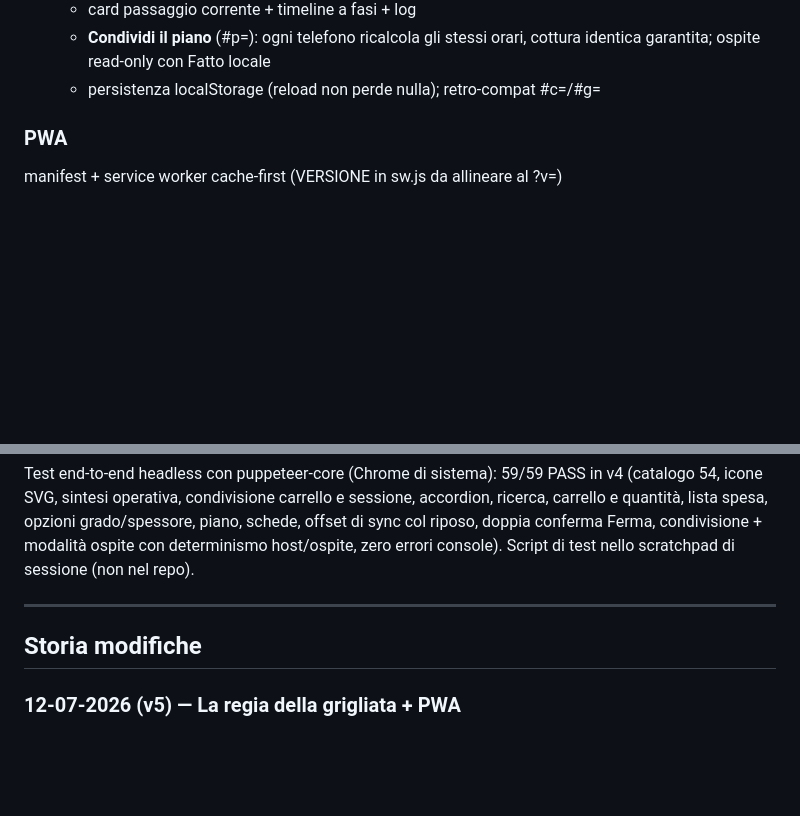
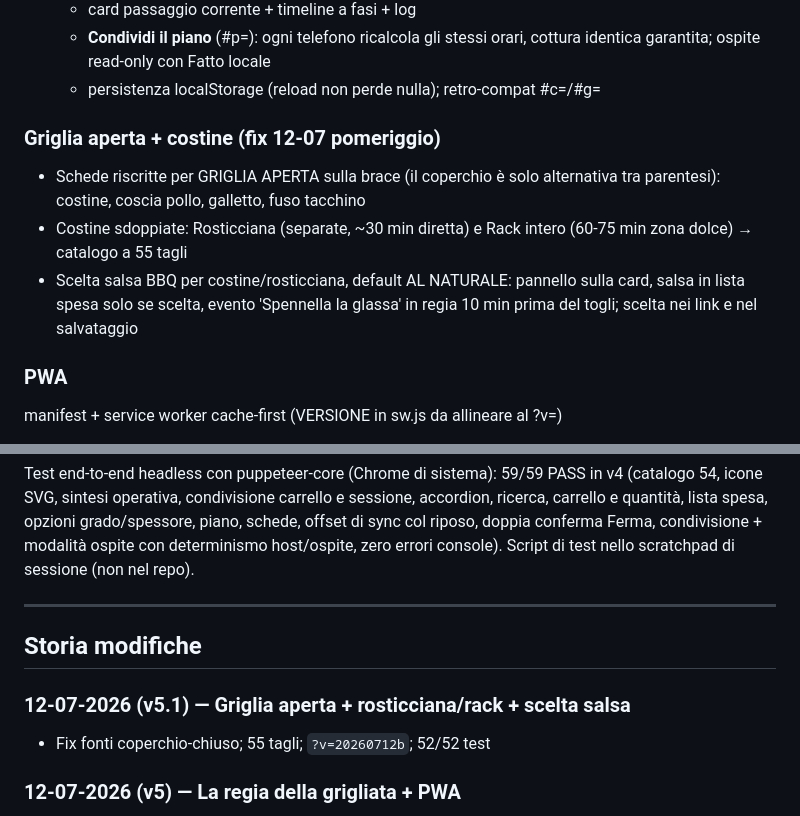
Before and after one commit to castelsim/carne-ai-ferri, a Markdown page: progress.md, 2 parts joined by grey strips. GitHub-like rendering; blank space fills up the shorter version.

Commit message:
docs: progress v5.1
Co-Authored-By: Claude Fable 5 <noreply@anthropic.com>

```diff
--- a/progress.md
+++ b/progress.md
@@ -37,6 +37,15 @@ con un timer perché **tutto arrivi in tavola insieme**, riposo incluso.
    - **Condividi il piano** (#p=): ogni telefono ricalcola gli stessi orari,
      cottura identica garantita; ospite read-only con Fatto locale
    - persistenza localStorage (reload non perde nulla); retro-compat #c=/#g=
+
+### Griglia aperta + costine (fix 12-07 pomeriggio)
+- Schede riscritte per GRIGLIA APERTA sulla brace (il coperchio è solo
+  alternativa tra parentesi): costine, coscia pollo, galletto, fuso tacchino
+- Costine sdoppiate: Rosticciana (separate, ~30 min diretta) e Rack intero
+  (60-75 min zona dolce) → catalogo a 55 tagli
+- Scelta salsa BBQ per costine/rosticciana, default AL NATURALE: pannello
+  sulla card, salsa in lista spesa solo se scelta, evento 'Spennella la
+  glassa' in regia 10 min prima del togli; scelta nei link e nel salvataggio
 
 ### PWA
 manifest + service worker cache-first (VERSIONE in sw.js da allineare al ?v=)
@@ -135,6 +144,9 @@ zero errori console). Script di test nello scratchpad di sessione (non nel repo)
 
 ## Storia modifiche
 
+### 12-07-2026 (v5.1) — Griglia aperta + rosticciana/rack + scelta salsa
+- Fix fonti coperchio-chiuso; 55 tagli; `?v=20260712b`; 52/52 test
+
 ### 12-07-2026 (v5) — La regia della grigliata + PWA
 - Flusso unico ora-del-pranzo → OK → passaggi guidati; spesa a reparti con
   aromi/attrezzatura; link #p=; localStorage; manifest+SW+icone
```
